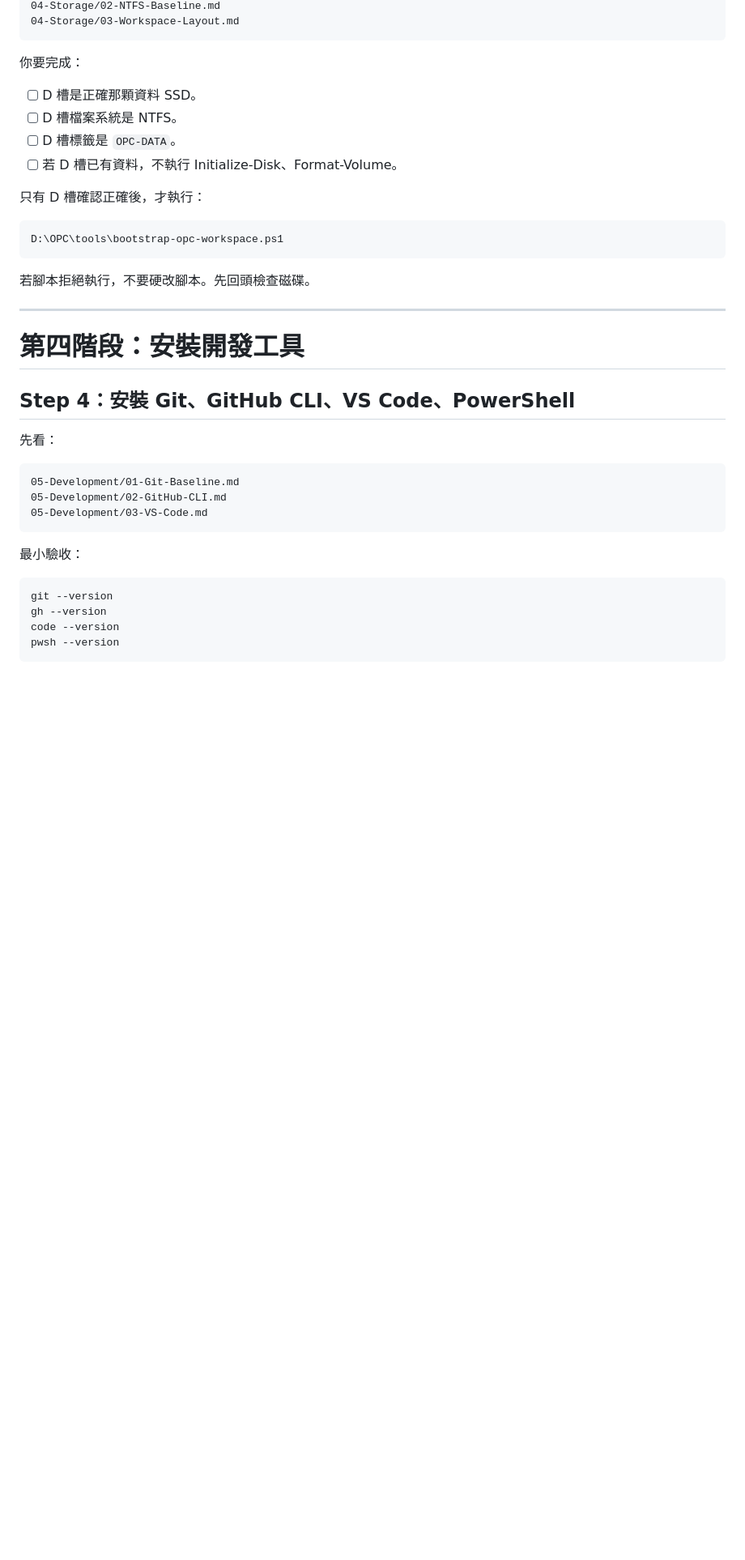
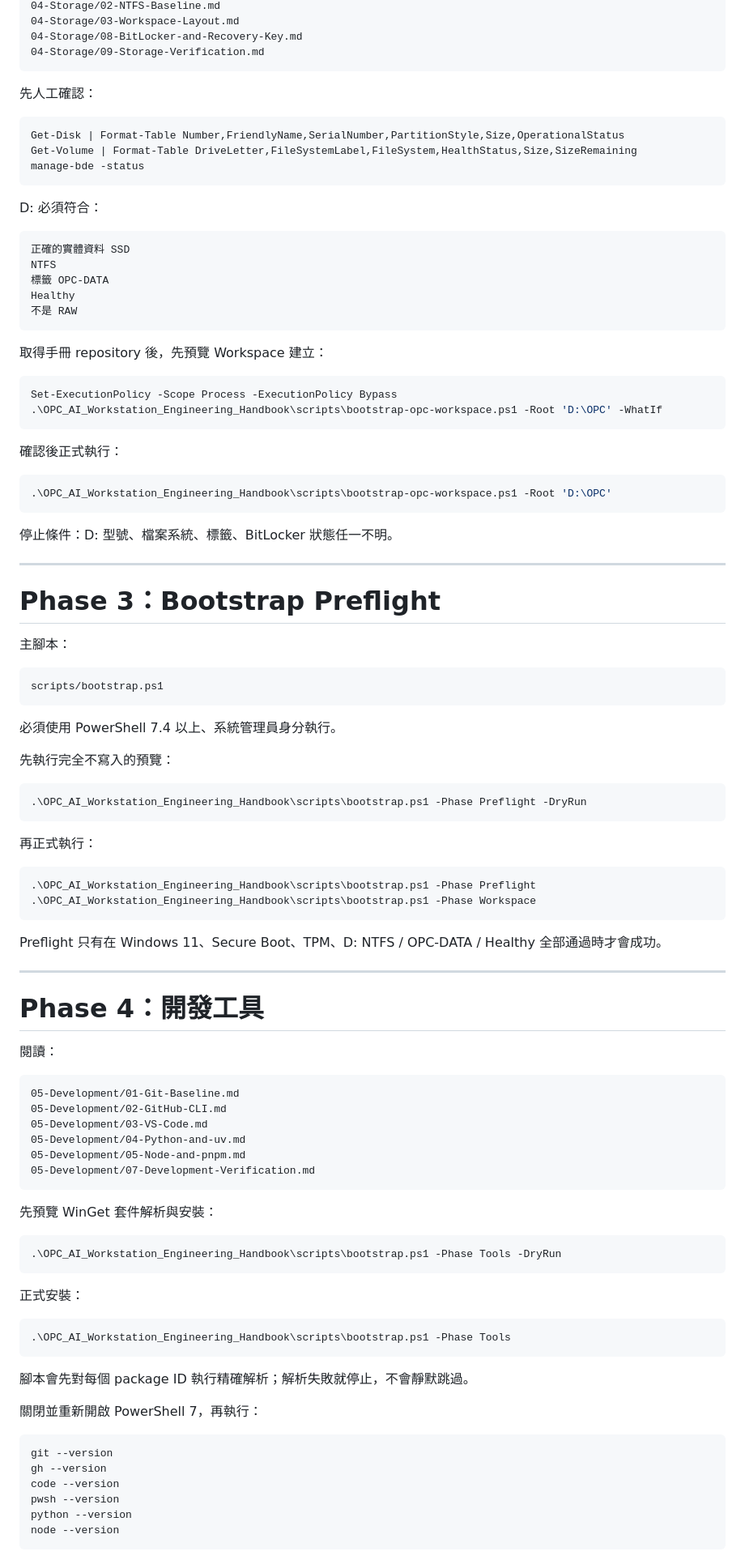
Before and after one commit to fp52rrrvgh-cmyk/detabase, a Markdown page: OPC_AI_Workstation_Engineering_Handbook/11-Final/01-Master-Index.md, the part around one of its changes. Shown at 81% size. GitHub-like rendering; blank space fills up the shorter version.

````diff
--- a/OPC_AI_Workstation_Engineering_Handbook/11-Final/01-Master-Index.md
+++ b/OPC_AI_Workstation_Engineering_Handbook/11-Final/01-Master-Index.md
@@ -79,42 +90,106 @@ Runbooks/RUNBOOK-002-Backup-and-Restore.md
 04-Storage/02-NTFS-Baseline.md
 04-Storage/03-Workspace-Layout.md
+04-Storage/08-BitLocker-and-Recovery-Key.md
+04-Storage/09-Storage-Verification.md
 ```
 
-你要完成：
-
-- [ ] D 槽是正確那顆資料 SSD。
-- [ ] D 槽檔案系統是 NTFS。
-- [ ] D 槽標籤是 `OPC-DATA`。
-- [ ] 若 D 槽已有資料，不執行 Initialize-Disk、Format-Volume。
-
-只有 D 槽確認正確後，才執行：
+先人工確認：
 
 ```powershell
-D:\OPC\tools\bootstrap-opc-workspace.ps1
+Get-Disk | Format-Table Number,FriendlyName,SerialNumber,PartitionStyle,Size,OperationalStatus
+Get-Volume | Format-Table DriveLetter,FileSystemLabel,FileSystem,HealthStatus,Size,SizeRemaining
+manage-bde -status
 ```
 
-若腳本拒絕執行，不要硬改腳本。先回頭檢查磁碟。
+D: 必須符合：
+
+```text
+正確的實體資料 SSD
+NTFS
+標籤 OPC-DATA
+Healthy
+不是 RAW
+```
+
+取得手冊 repository 後，先預覽 Workspace 建立：
+
+```powershell
+Set-ExecutionPolicy -Scope Process -ExecutionPolicy Bypass
+.\OPC_AI_Workstation_Engineering_Handbook\scripts\bootstrap-opc-workspace.ps1 -Root 'D:\OPC' -WhatIf
+```
+
+確認後正式執行：
+
+```powershell
+.\OPC_AI_Workstation_Engineering_Handbook\scripts\bootstrap-opc-workspace.ps1 -Root 'D:\OPC'
+```
+
+停止條件：D: 型號、檔案系統、標籤、BitLocker 狀態任一不明。
 
 ---
 
-# 第四階段：安裝開發工具
+# Phase 3：Bootstrap Preflight
 
-## Step 4：安裝 Git、GitHub CLI、VS Code、PowerShell
+主腳本：
 
-先看：
+```text
+scripts/bootstrap.ps1
+```
+
+必須使用 PowerShell 7.4 以上、系統管理員身分執行。
+
+先執行完全不寫入的預覽：
+
+```powershell
+.\OPC_AI_Workstation_Engineering_Handbook\scripts\bootstrap.ps1 -Phase Preflight -DryRun
+```
+
+再正式執行：
+
+```powershell
+.\OPC_AI_Workstation_Engineering_Handbook\scripts\bootstrap.ps1 -Phase Preflight
+.\OPC_AI_Workstation_Engineering_Handbook\scripts\bootstrap.ps1 -Phase Workspace
+```
+
+Preflight 只有在 Windows 11、Secure Boot、TPM、D: NTFS / OPC-DATA / Healthy 全部通過時才會成功。
+
+---
+
+# Phase 4：開發工具
+
+閱讀：
 
 ```text
 05-Development/01-Git-Baseline.md
 05-Development/02-GitHub-CLI.md
 05-Development/03-VS-Code.md
+05-Development/04-Python-and-uv.md
+05-Development/05-Node-and-pnpm.md
+05-Development/07-Development-Verification.md
 ```
 
-最小驗收：
+先預覽 WinGet 套件解析與安裝：
+
+```powershell
+.\OPC_AI_Workstation_Engineering_Handbook\scripts\bootstrap.ps1 -Phase Tools -DryRun
+```
+
+正式安裝：
+
+```powershell
+.\OPC_AI_Workstation_Engineering_Handbook\scripts\bootstrap.ps1 -Phase Tools
+```
+
+腳本會先對每個 package ID 執行精確解析；解析失敗就停止，不會靜默跳過。
+
+關閉並重新開啟 PowerShell 7，再執行：
 
 ```powershell
 git --version
 gh --version
 code --version
 pwsh --version
+python --version
+node --version
 ```
 
````
Also changed, not shown: other parts of OPC_AI_Workstation_Engineering_Handbook/11-Final/01-Master-Index.md (+180 -85 lines).
